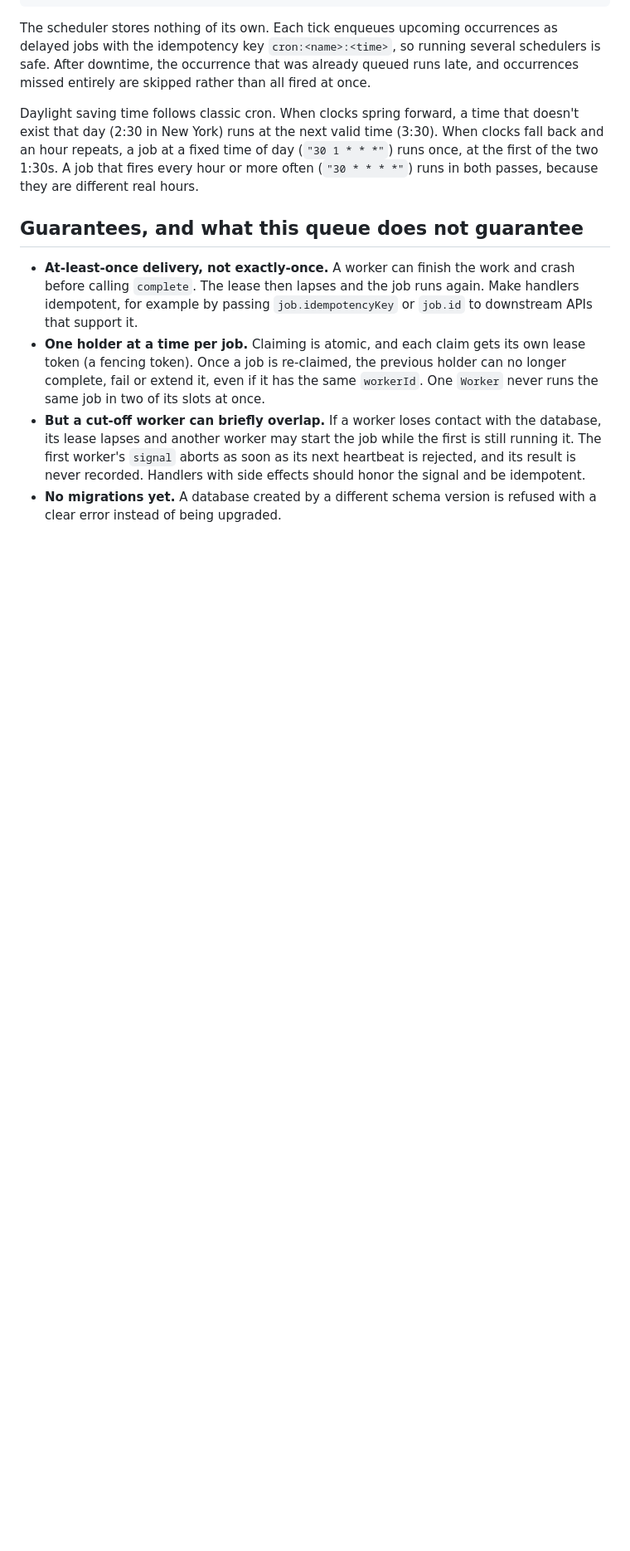
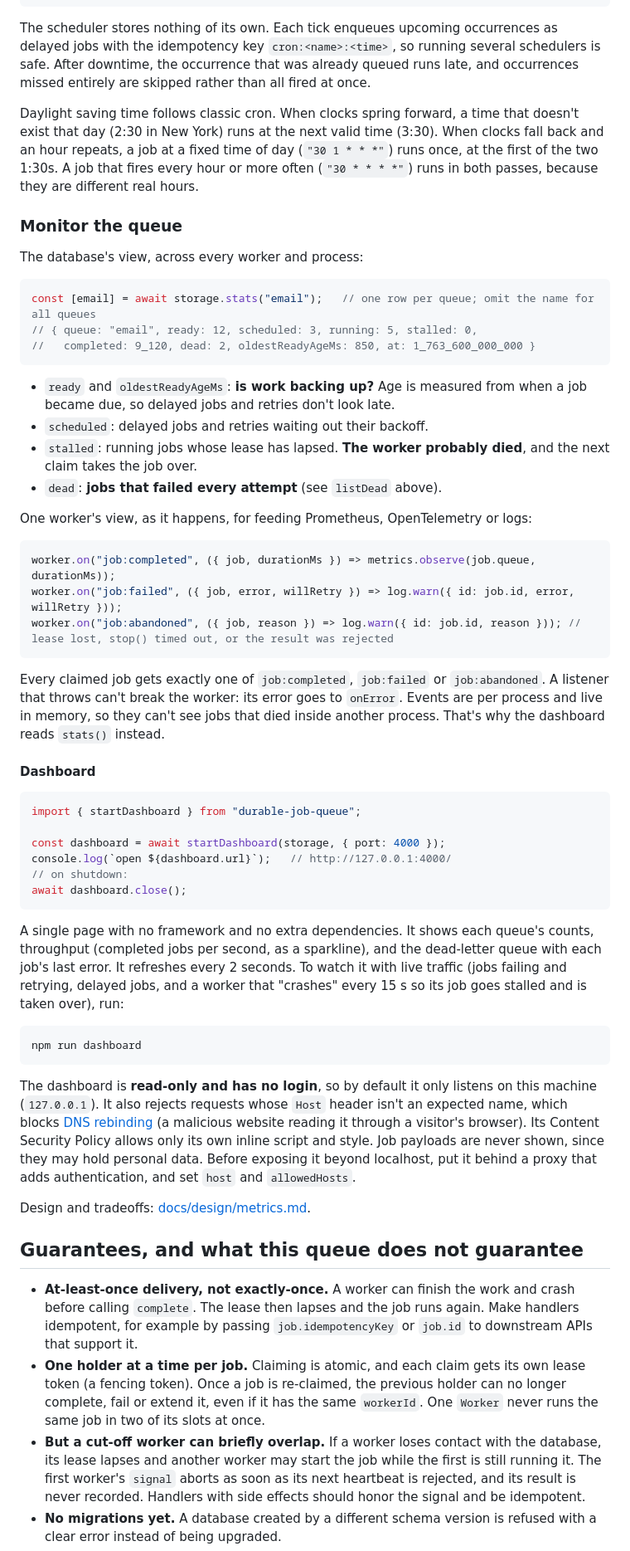
Before and after one commit to ckuudee/durable-job-queue, a Markdown page: README.md, the part around one of its changes. Shown at 83% size. Drawn GitHub-style; blank space fills up the shorter version.

Commit message:
docs: document monitoring (stats, events, dashboard) in the README (#36)
* docs: document stats(), worker events and the dashboard in the README

Adds a "Monitor the queue" section: what each stats() field answers,
the worker lifecycle events and their exactly-one-outcome guarantee,
and startDashboard with the npm run dashboard demo. Spells out the
dashboard's security model (localhost-only by default, Host check
against DNS rebinding, CSP by hash, no payloads, no auth). Marks
metrics done in the features list, status line and roadmap.

Co-Authored-By: Claude Opus 5.5 <noreply@anthropic.com>

* docs: add a dashboard screenshot to the top of the README

Taken from npm run dashboard: three queues under load, throughput
sparklines, and the dead-letter queue. Checked for personal data,
including the PNG metadata (pixel size and "Screenshot" only).

Co-Authored-By: Claude Opus 5.5 <noreply@anthropic.com>

---------

Co-authored-by: Claude Opus 5.5 <noreply@anthropic.com>

````diff
--- a/README.md
+++ b/README.md
@@ -129,6 +134,52 @@ The scheduler stores nothing of its own. Each tick enqueues upcoming occurrences
 
 Daylight saving time follows classic cron. When clocks spring forward, a time that doesn't exist that day (2:30 in New York) runs at the next valid time (3:30). When clocks fall back and an hour repeats, a job at a fixed time of day (`"30 1 * * *"`) runs once, at the first of the two 1:30s. A job that fires every hour or more often (`"30 * * * *"`) runs in both passes, because they are different real hours.
 
+### Monitor the queue
+
+The database's view, across every worker and process:
+
+```ts
+const [email] = await storage.stats("email");   // one row per queue; omit the name for all queues
+// { queue: "email", ready: 12, scheduled: 3, running: 5, stalled: 0,
+//   completed: 9_120, dead: 2, oldestReadyAgeMs: 850, at: 1_763_600_000_000 }
+```
+
+- `ready` and `oldestReadyAgeMs`: **is work backing up?** Age is measured from when a job became due, so delayed jobs and retries don't look late.
+- `scheduled`: delayed jobs and retries waiting out their backoff.
+- `stalled`: running jobs whose lease has lapsed. **The worker probably died**, and the next claim takes the job over.
+- `dead`: **jobs that failed every attempt** (see `listDead` above).
+
+One worker's view, as it happens, for feeding Prometheus, OpenTelemetry or logs:
+
+```ts
+worker.on("job:completed", ({ job, durationMs }) => metrics.observe(job.queue, durationMs));
+worker.on("job:failed", ({ job, error, willRetry }) => log.warn({ id: job.id, error, willRetry }));
+worker.on("job:abandoned", ({ job, reason }) => log.warn({ id: job.id, reason })); // lease lost, stop() timed out, or the result was rejected
+```
+
+Every claimed job gets exactly one of `job:completed`, `job:failed` or `job:abandoned`. A listener that throws can't break the worker: its error goes to `onError`. Events are per process and live in memory, so they can't see jobs that died inside another process. That's why the dashboard reads `stats()` instead.
+
+#### Dashboard
+
+```ts
+import { startDashboard } from "durable-job-queue";
+
+const dashboard = await startDashboard(storage, { port: 4000 });
+console.log(`open ${dashboard.url}`);   // http://127.0.0.1:4000/
+// on shutdown:
+await dashboard.close();
+```
+
+A single page with no framework and no extra dependencies. It shows each queue's counts, throughput (completed jobs per second, as a sparkline), and the dead-letter queue with each job's last error. It refreshes every 2 seconds. To watch it with live traffic (jobs failing and retrying, delayed jobs, and a worker that "crashes" every 15 s so its job goes stalled and is taken over), run:
+
+```powershell
+npm run dashboard
+```
+
+The dashboard is **read-only and has no login**, so by default it only listens on this machine (`127.0.0.1`). It also rejects requests whose `Host` header isn't an expected name, which blocks [DNS rebinding](https://en.wikipedia.org/wiki/DNS_rebinding) (a malicious website reading it through a visitor's browser). Its Content Security Policy allows only its own inline script and style. Job payloads are never shown, since they may hold personal data. Before exposing it beyond localhost, put it behind a proxy that adds authentication, and set `host` and `allowedHosts`.
+
+Design and tradeoffs: [docs/design/metrics.md](docs/design/metrics.md).
+
 ## Guarantees, and what this queue does not guarantee
 
 - **At-least-once delivery, not exactly-once.** A worker can finish the work and crash before calling `complete`. The lease then lapses and the job runs again. Make handlers idempotent, for example by passing `job.idempotencyKey` or `job.id` to downstream APIs that support it.
````
Also changed, not shown: other parts of README.md (+8 -3 lines), docs/images/dashboard.png (added).
